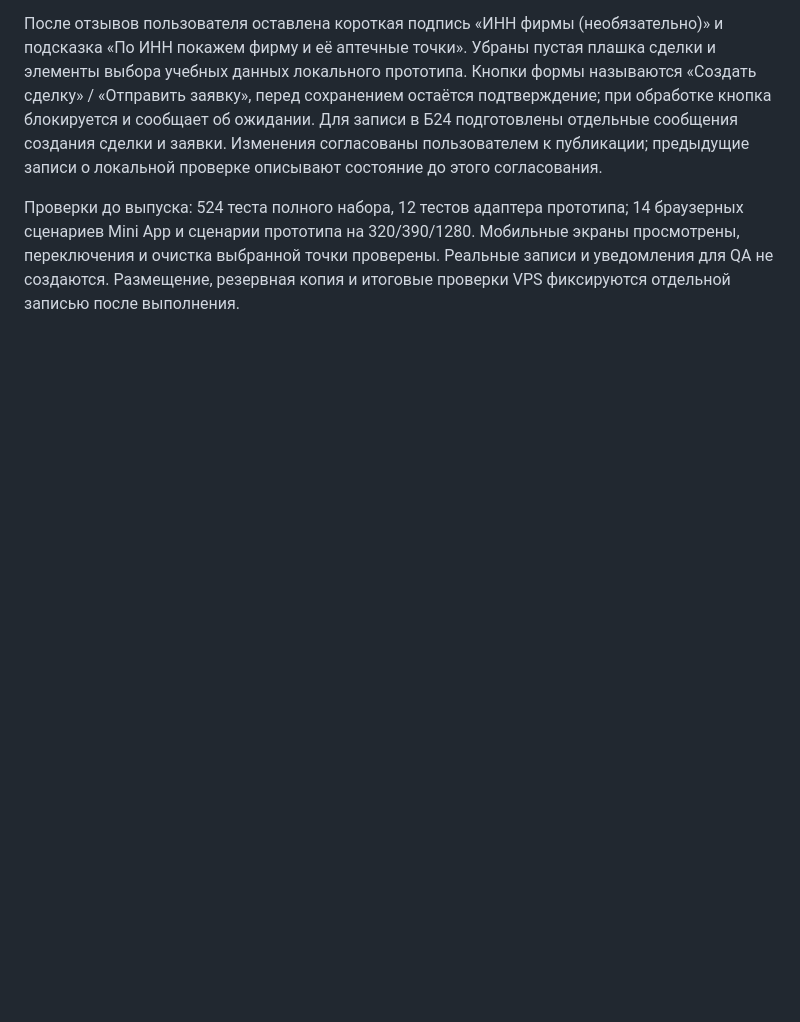
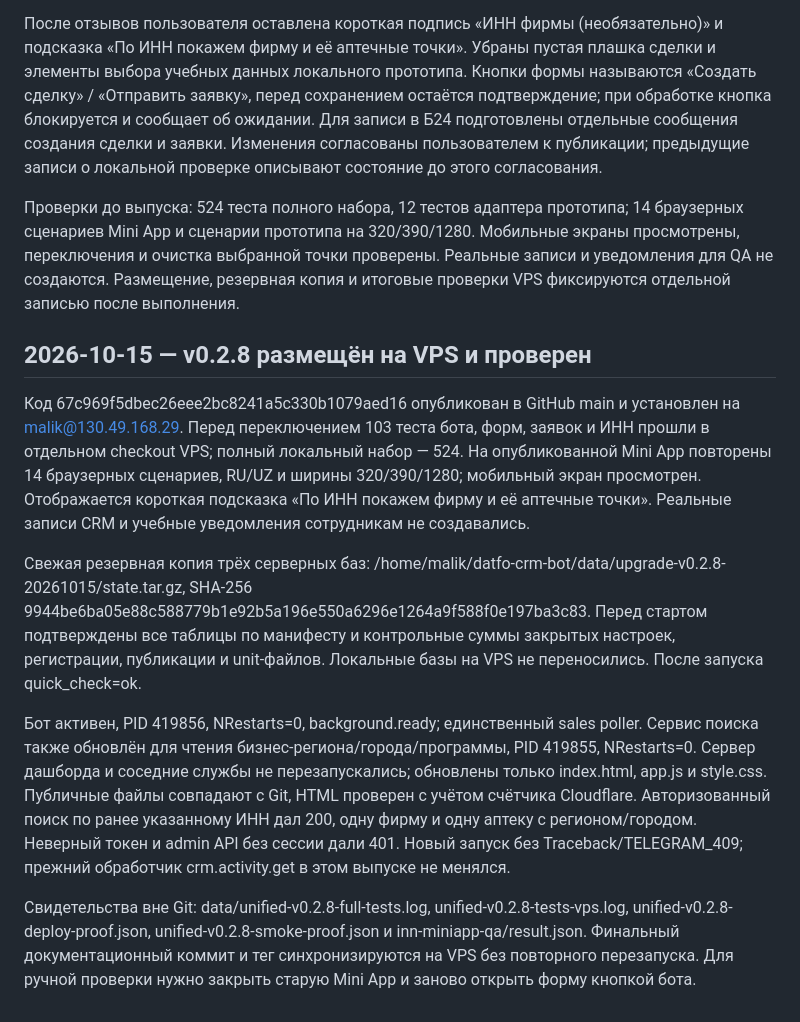
Before and after one commit to malikvalikhodjaev/b24-bot, a Markdown page: EVOLUTION.md, the part around the change. Drawn GitHub-style; blank space fills up the shorter version.

Commit message:
Record verified v0.2.8 production release

```diff
--- a/EVOLUTION.md
+++ b/EVOLUTION.md
@@ -170,3 +170,14 @@
 После отзывов пользователя оставлена короткая подпись «ИНН фирмы (необязательно)» и подсказка «По ИНН покажем фирму и её аптечные точки». Убраны пустая плашка сделки и элементы выбора учебных данных локального прототипа. Кнопки формы называются «Создать сделку» / «Отправить заявку», перед сохранением остаётся подтверждение; при обработке кнопка блокируется и сообщает об ожидании. Для записи в Б24 подготовлены отдельные сообщения создания сделки и заявки. Изменения согласованы пользователем к публикации; предыдущие записи о локальной проверке описывают состояние до этого согласования.
 
 Проверки до выпуска: 524 теста полного набора, 12 тестов адаптера прототипа; 14 браузерных сценариев Mini App и сценарии прототипа на 320/390/1280. Мобильные экраны просмотрены, переключения и очистка выбранной точки проверены. Реальные записи и уведомления для QA не создаются. Размещение, резервная копия и итоговые проверки VPS фиксируются отдельной записью после выполнения.
+
+
+## 2026-10-15 — v0.2.8 размещён на VPS и проверен
+
+Код 67c969f5dbec26eee2bc8241a5c330b1079aed16 опубликован в GitHub main и установлен на malik@130.49.168.29. Перед переключением 103 теста бота, форм, заявок и ИНН прошли в отдельном checkout VPS; полный локальный набор — 524. На опубликованной Mini App повторены 14 браузерных сценариев, RU/UZ и ширины 320/390/1280; мобильный экран просмотрен. Отображается короткая подсказка «По ИНН покажем фирму и её аптечные точки». Реальные записи CRM и учебные уведомления сотрудникам не создавались.
+
+Свежая резервная копия трёх серверных баз: /home/malik/datfo-crm-bot/data/upgrade-v0.2.8-20261015/state.tar.gz, SHA-256 9944be6ba05e88c588779b1e92b5a196e550a6296e1264a9f588f0e197ba3c83. Перед стартом подтверждены все таблицы по манифесту и контрольные суммы закрытых настроек, регистрации, публикации и unit-файлов. Локальные базы на VPS не переносились. После запуска quick_check=ok.
+
+Бот активен, PID 419856, NRestarts=0, background.ready; единственный sales poller. Сервис поиска также обновлён для чтения бизнес-региона/города/программы, PID 419855, NRestarts=0. Сервер дашборда и соседние службы не перезапускались; обновлены только index.html, app.js и style.css. Публичные файлы совпадают с Git, HTML проверен с учётом счётчика Cloudflare. Авторизованный поиск по ранее указанному ИНН дал 200, одну фирму и одну аптеку с регионом/городом. Неверный токен и admin API без сессии дали 401. Новый запуск без Traceback/TELEGRAM_409; прежний обработчик crm.activity.get в этом выпуске не менялся.
+
+Свидетельства вне Git: data/unified-v0.2.8-full-tests.log, unified-v0.2.8-tests-vps.log, unified-v0.2.8-deploy-proof.json, unified-v0.2.8-smoke-proof.json и inn-miniapp-qa/result.json. Финальный документационный коммит и тег синхронизируются на VPS без повторного перезапуска. Для ручной проверки нужно закрыть старую Mini App и заново открыть форму кнопкой бота.
```
Also changed, not shown: prototype/inn-intake-v0.1/README.md (+5 -0 lines).
